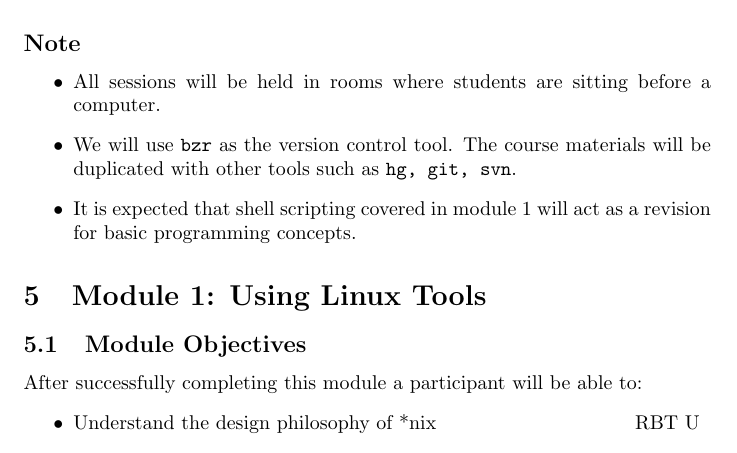
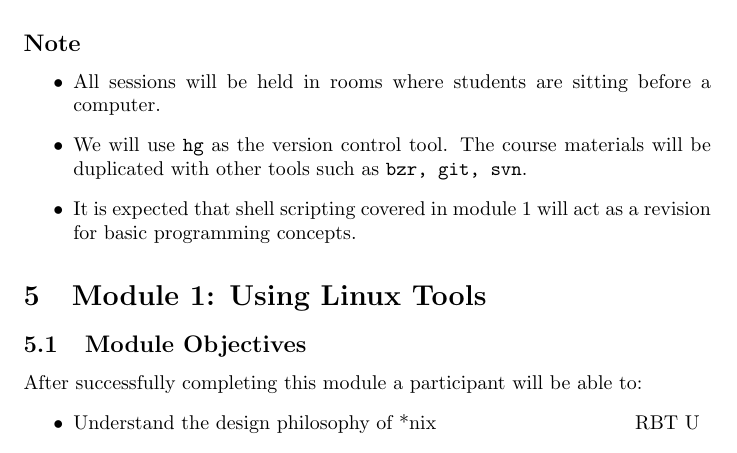
Before and after one commit to FOSSEE/sees, a LaTeX document (SDES-design.tex): part of page 4 of 9, cut so that both start at the same text. Compiled offline with pdfLaTeX.

Commit message:
Changed bzr to hg on page 4 to reflect the changes made to SDES

```diff
--- a/SDES-design.tex
+++ b/SDES-design.tex
@@ -107,8 +107,8 @@ Session Count = 39 + 1 Buffer
 \subsection*{Note}
 \begin{itemize}
     \item All sessions will be held in rooms where students are sitting before a computer.
-    \item We will use \texttt{bzr} as the version control tool. The course materials will be duplicated with other tools
-          such as \texttt{hg, git, svn}.
+    \item We will use \texttt{hg} as the version control tool. The course materials will be duplicated with other tools
+          such as \texttt{bzr, git, svn}.
     \item It is expected that shell scripting covered in module 1 will act as a revision for basic programming
       concepts.
 \end{itemize}
```
